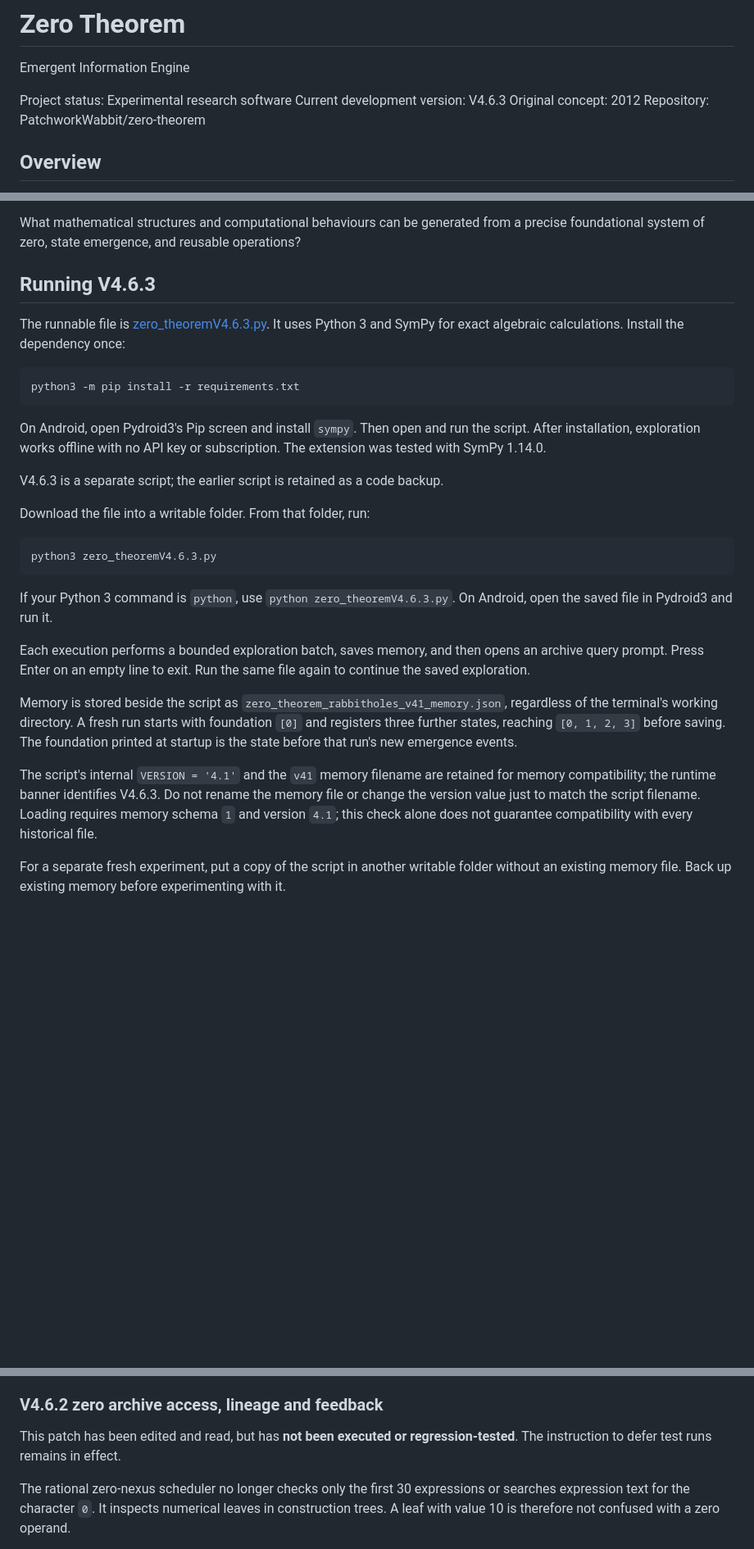
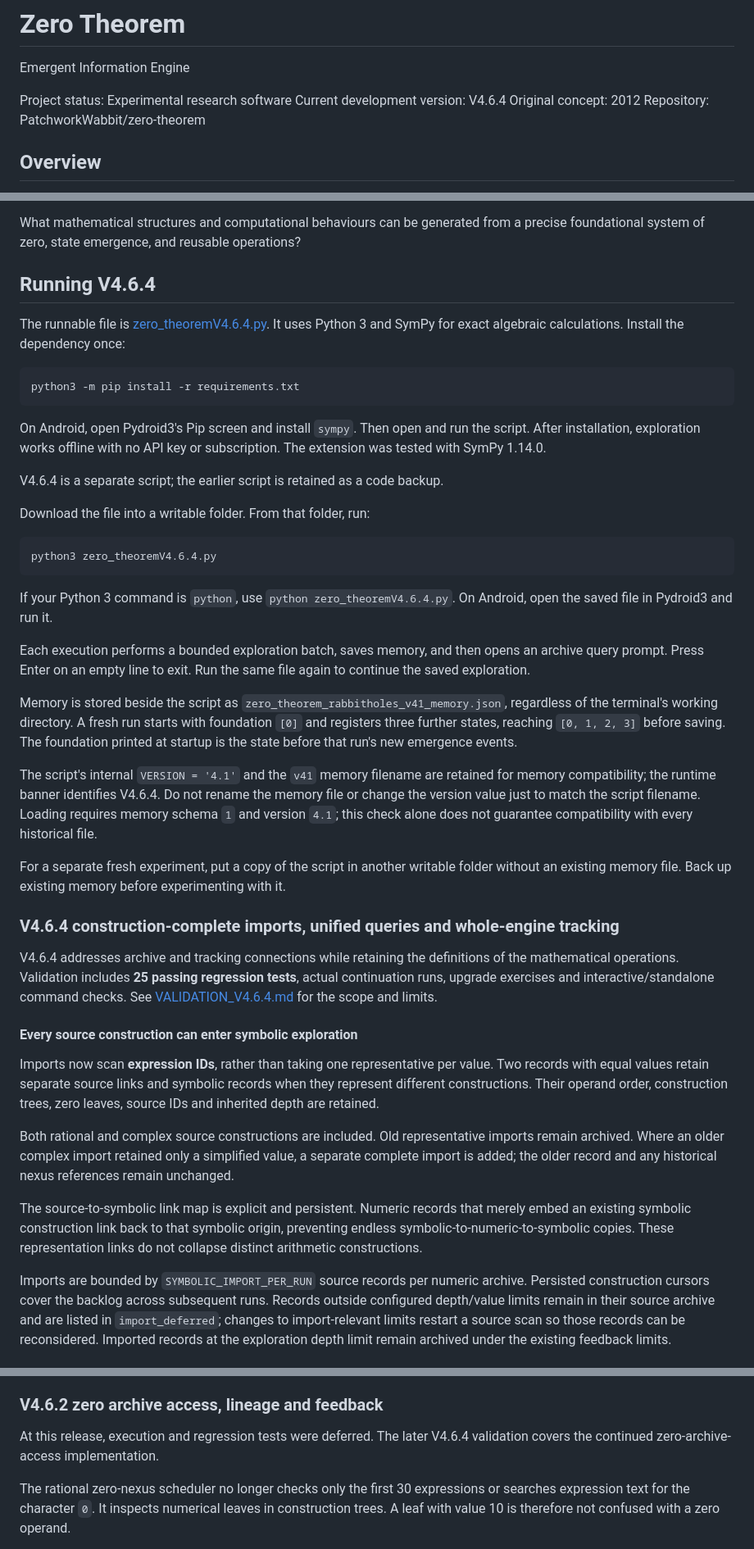
Before and after one commit to PatchworkWabbit/zero-theorem, a Markdown page: README.md, 3 parts joined by grey strips. Shown at 82% size. Rendered like a GitHub page; blank space fills up the shorter version.

Commit message:
Document V4.6.4 construction imports, unified lookup and complete accounting

````diff
--- a/README.md
+++ b/README.md
@@ -3,7 +3,7 @@
 Emergent Information Engine
 
 Project status: Experimental research software
-Current development version: V4.6.3
+Current development version: V4.6.4
 Original concept: 2012
 Repository: PatchworkWabbit/zero-theorem
 
@@ -19,9 +19,9 @@ The central research question is:
 
 What mathematical structures and computational behaviours can be generated from a precise foundational system of zero, state emergence, and reusable operations?
 
-## Running V4.6.3
+## Running V4.6.4
 
-The runnable file is [zero_theoremV4.6.3.py](zero_theoremV4.6.3.py). It uses Python 3 and SymPy for exact algebraic calculations. Install the dependency once:
+The runnable file is [zero_theoremV4.6.4.py](zero_theoremV4.6.4.py). It uses Python 3 and SymPy for exact algebraic calculations. Install the dependency once:
 
 ```bash
 python3 -m pip install -r requirements.txt
@@ -29,21 +29,35 @@ python3 -m pip install -r requirements.txt
 
 On Android, open Pydroid3's Pip screen and install `sympy`. Then open and run the script. After installation, exploration works offline with no API key or subscription. The extension was tested with SymPy 1.14.0.
 
-V4.6.3 is a separate script; the earlier script is retained as a code backup.
+V4.6.4 is a separate script; the earlier script is retained as a code backup.
 
 Download the file into a writable folder. From that folder, run:
 
 ```bash
-python3 zero_theoremV4.6.3.py
+python3 zero_theoremV4.6.4.py
 ```
 
-If your Python 3 command is `python`, use `python zero_theoremV4.6.3.py`. On Android, open the saved file in Pydroid3 and run it.
+If your Python 3 command is `python`, use `python zero_theoremV4.6.4.py`. On Android, open the saved file in Pydroid3 and run it.
 
 Each execution performs a bounded exploration batch, saves memory, and then opens an archive query prompt. Press Enter on an empty line to exit. Run the same file again to continue the saved exploration.
 
 Memory is stored beside the script as `zero_theorem_rabbitholes_v41_memory.json`, regardless of the terminal's working directory. A fresh run starts with foundation `[0]` and registers three further states, reaching `[0, 1, 2, 3]` before saving. The foundation printed at startup is the state before that run's new emergence events.
 
-The script's internal `VERSION = '4.1'` and the `v41` memory filename are retained for memory compatibility; the runtime banner identifies V4.6.3. Do not rename the memory file or change the version value just to match the script filename. Loading requires memory schema `1` and version `4.1`; this check alone does not guarantee compatibility with every historical file.
+The script's internal `VERSION = '4.1'` and the `v41` memory filename are retained for memory compatibility; the runtime banner identifies V4.6.4. Do not rename the memory file or change the version value just to match the script filename. Loading requires memory schema `1` and version `4.1`; this check alone does not guarantee compatibility with every historical file.
 
 For a separate fresh experiment, put a copy of the script in another writable folder without an existing memory file. Back up existing memory before experimenting with it.
 
+### V4.6.4 construction-complete imports, unified queries and whole-engine tracking
+
+V4.6.4 addresses archive and tracking connections while retaining the definitions of the mathematical operations. Validation includes **25 passing regression tests**, actual continuation runs, upgrade exercises and interactive/standalone command checks. See [VALIDATION_V4.6.4.md](VALIDATION_V4.6.4.md) for the scope and limits.
+
+#### Every source construction can enter symbolic exploration
+
+Imports now scan **expression IDs**, rather than taking one representative per value. Two records with equal values retain separate source links and symbolic records when they represent different constructions. Their operand order, construction trees, zero leaves, source IDs and inherited depth are retained.
+
+Both rational and complex source constructions are included. Old representative imports remain archived. Where an older complex import retained only a simplified value, a separate complete import is added; the older record and any historical nexus references remain unchanged.
+
+The source-to-symbolic link map is explicit and persistent. Numeric records that merely embed an existing symbolic construction link back to that symbolic origin, preventing endless symbolic-to-numeric-to-symbolic copies. These representation links do not collapse distinct arithmetic constructions.
+
+Imports are bounded by `SYMBOLIC_IMPORT_PER_RUN` source records per numeric archive. Persisted construction cursors cover the backlog across subsequent runs. Records outside configured depth/value limits remain in their source archive and are listed in `import_deferred`; changes to import-relevant limits restart a source scan so those records can be reconsidered. Imported records at the exploration depth limit remain archived under the existing feedback limits.
+
@@ -73,7 +109,7 @@ The checker inspects the currently saved graph. It does not enumerate all possib
 
 ### V4.6.2 zero archive access, lineage and feedback
 
-This patch has been edited and read, but has **not been executed or regression-tested**. The instruction to defer test runs remains in effect.
+At this release, execution and regression tests were deferred. The later V4.6.4 validation covers the continued zero-archive-access implementation.
 
 The rational zero-nexus scheduler no longer checks only the first 30 expressions or searches expression text for the character `0`. It inspects numerical leaves in construction trees. A leaf with value 10 is therefore not confused with a zero operand.
 
````
Also changed, not shown: other parts of README.md (+30 -7 lines).
